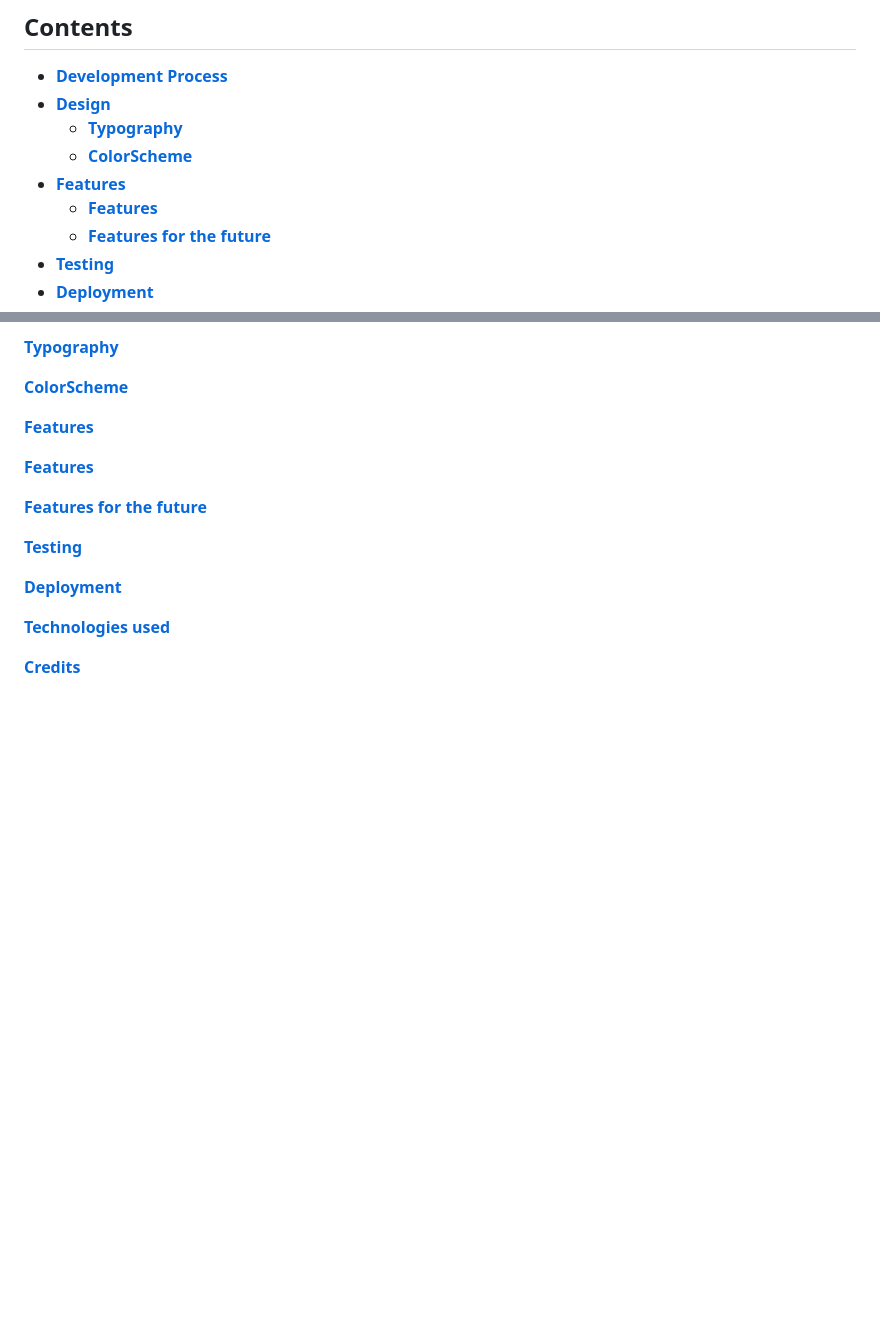
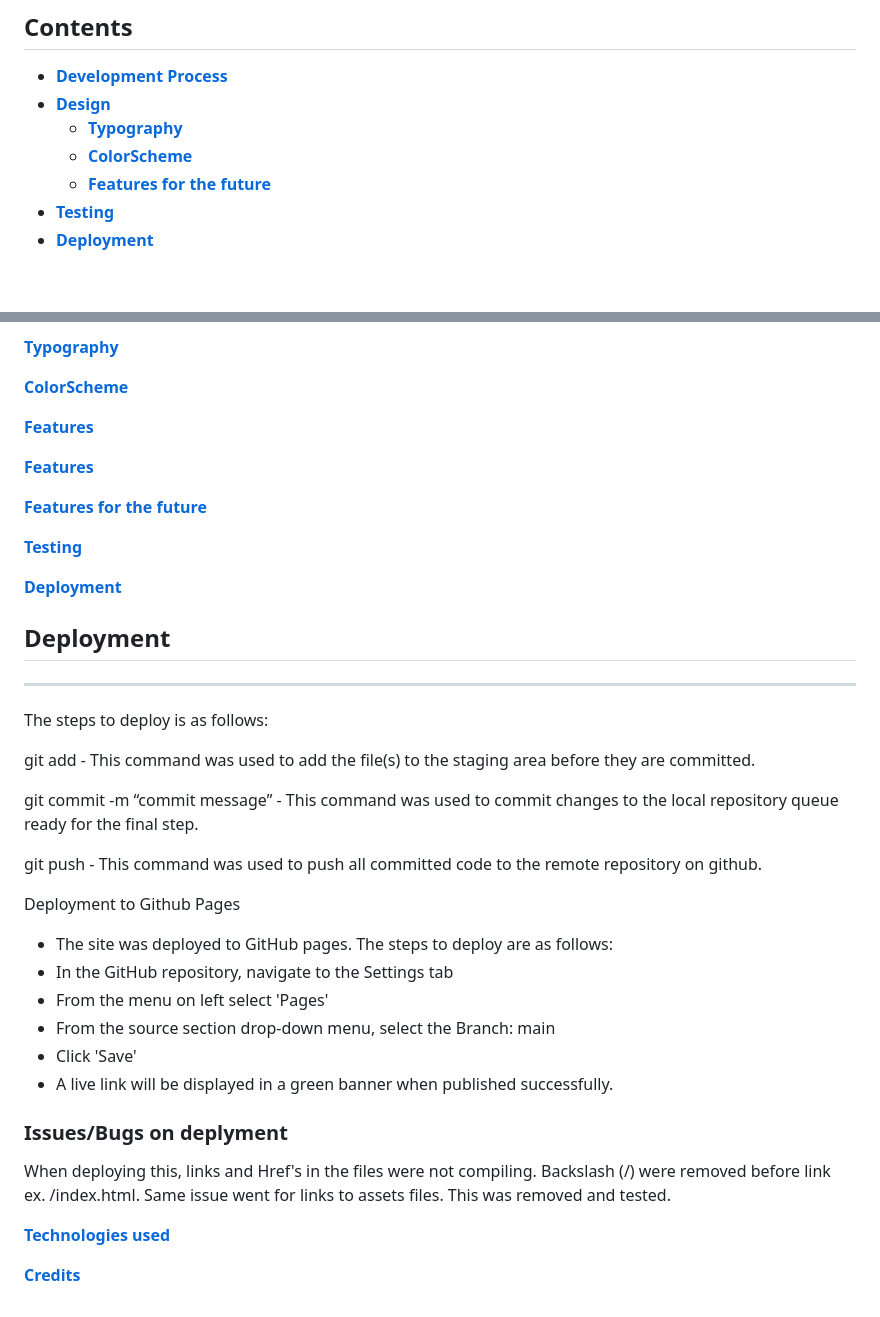
Before and after one commit to JacquesIversen/REDO-PP2, a Markdown page: README.md, 2 parts joined by grey strips. GitHub-like rendering; blank space fills up the shorter version.

```diff
--- a/README.md
+++ b/README.md
@@ -12,8 +12,6 @@ This project came together to accommodate an understanding in JavaScript languag
 - **[Design](#design)**
   - **[Typography](#typography)**
   - **[ColorScheme](#colorscheme)**
-- **[Features](#features)**
-  - **[Features](#features)**
   - **[Features for the future](#features-future)**
 - **[Testing](#testing)**
 - **[Deployment](#deployment)**
@@ -90,6 +88,30 @@ The design showcases following:
 
 **[Deployment](#deployment)**
 
+## Deployment
+---
+The steps to deploy is as follows:
+
+git add <file> - This command was used to add the file(s) to the staging area before they are committed.
+
+git commit -m “commit message” - This command was used to commit changes to the local repository queue ready for the final step.
+
+git push - This command was used to push all committed code to the remote repository on github.
+
+Deployment to Github Pages
+- The site was deployed to GitHub pages. The steps to deploy are as follows:
+- In the GitHub repository, navigate to the Settings tab
+- From the menu on left select 'Pages'
+- From the source section drop-down menu, select the Branch: main
+- Click 'Save'
+- A live link will be displayed in a green banner when published successfully.
+
+### Issues/Bugs on deplyment
+When deploying this, links and Href's in the files were not compiling.
+Backslash (/) were removed before link ex. /index.html. Same issue went for links to assets files. This was removed and tested.
+
+
+
 **[Technologies used](#technologies-used)**
 
 **[Credits](#credits)**
```
